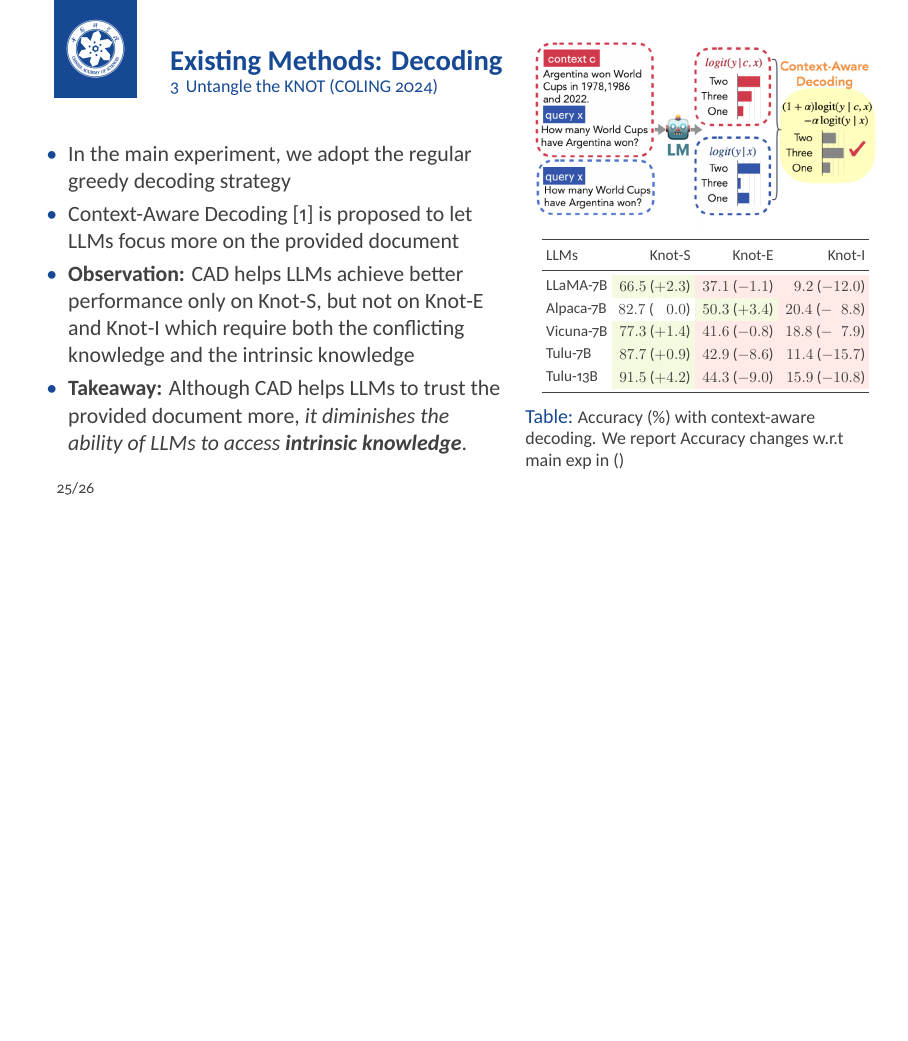
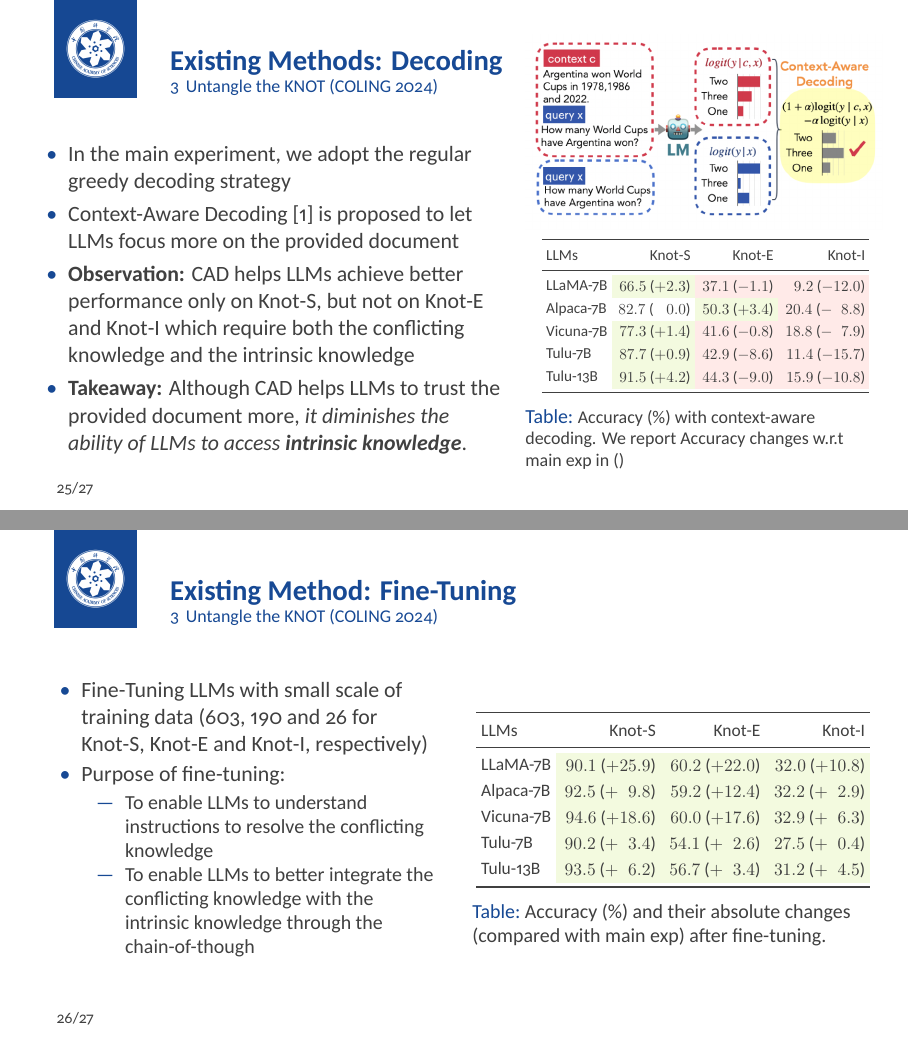
Before and after one commit to RicardoL1u/evaluation-slides, LaTeX slides (main.tex): page 25 of 27 before the commit and pages 25 and 26 of 28 after it, the two joined at a grey line, the shorter picture padded with empty space. Compiled offline with XeLaTeX.

Commit message:
knot finetuning analysis

```diff
--- a/main.tex
+++ b/main.tex
@@ -552,6 +552,56 @@
     \end{columns}
 \end{frame}
 
+\begin{frame}
+    \frametitle{Existing Method: Fine-Tuning}
+    \begin{columns}[t]
+        \column{0.5\textwidth}
+        \begin{itemize}
+            \item Fine-Tuning LLMs with small scale of training data (603, 190 and 26 for \datanameS, \datanameE and \datanameI, respectively)
+            \item Purpose of fine-tuning:
+            \begin{itemize}
+                \item To enable LLMs to understand instructions to resolve the conflicting knowledge
+                \item To enable LLMs to better integrate the conflicting knowledge with the intrinsic knowledge through the chain-of-though
+            \end{itemize}
+        \end{itemize}
+
+
+        \column{0.5\textwidth}
+        % Please add the following required packages to your document preamble:
+% \usepackage{booktabs}
+% \usepackage[normalem]{ulem}
+% \useunder{\uline}{\ul}{}
+\begin{table}[t]
+    \renewcommand{\arraystretch}{1.2}
+    \centering
+    \setlength{\tabcolsep}{3pt}
+    \scalebox{0.8}{
+    \begin{tabular}{lrrrr}
+    \toprule
+    LLMs                & \datanameS & \datanameE & \datanameI \\
+    \midrule
+        \multirow{1}{*}{LLaMA-7B}
+           & \cellcolor{'sgreen'} $90.1$ ($+25.9$)  & \cellcolor{'sgreen'} $60.2$ ($+22.0$)    & \cellcolor{'sgreen'} $32.0$ ($+10.8$)    \\
+        \multirow{1}{*}{Alpaca-7B}
+           & \cellcolor{'sgreen'} $92.5$ ($+\;\;9.8$)  & \cellcolor{'sgreen'} $59.2$ ($+12.4$)    & \cellcolor{'sgreen'} $32.2$ ($+\;\;2.9$)    \\
+        \multirow{1}{*}{Vicuna-7B}
+           & \cellcolor{'sgreen'} $94.6$ ($+18.6$)   & \cellcolor{'sgreen'} $60.0$ ($+17.6$)    & \cellcolor{'sgreen'} $32.9$ ($+\;\;6.3$)       \\
+        \multirow{1}{*}{Tulu-7B}
+           & \cellcolor{'sgreen'} $90.2$ ($+\;\;3.4$)  & \cellcolor{'sgreen'} $54.1$ ($+\;\;2.6$)     & \cellcolor{'sgreen'} $27.5$ ($+\;\;0.4$)   \\
+    % Tulu-13B 93.5 (+6.2)	56.7 (+3.4)	31.2 (+4.5)
+       \multirow{1}{*}{Tulu-13B}
+          & \cellcolor{'sgreen'} $93.5$ ($+\;\;6.2$)  & \cellcolor{'sgreen'} $56.7$ ($+\;\;3.4$)     & \cellcolor{'sgreen'} $31.2$ ($+\;\;4.5$)   \\
+    \bottomrule
+    \end{tabular}
+    }
+    \caption{
+    Accuracy (\%) and their absolute changes (compared with main exp) after fine-tuning.
+    }
+    \label{tab:train}
+    \end{table}
+    \end{columns}
+\end{frame}
+
 
 \backmatter
 \setbeamertemplate{bibliography item}{[\theenumiv]}
```
